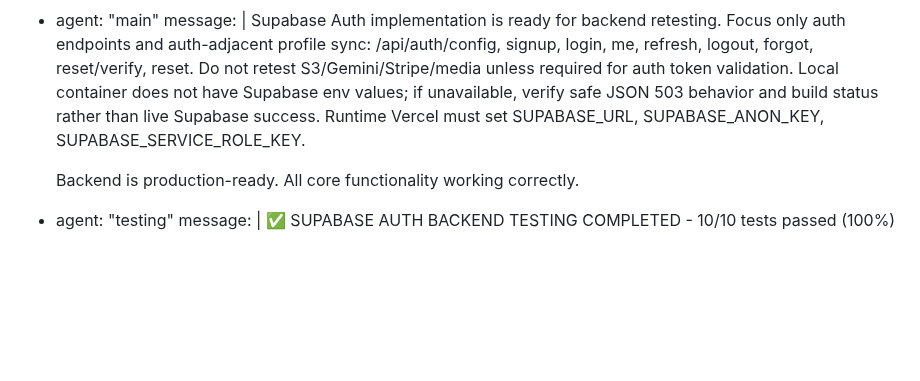
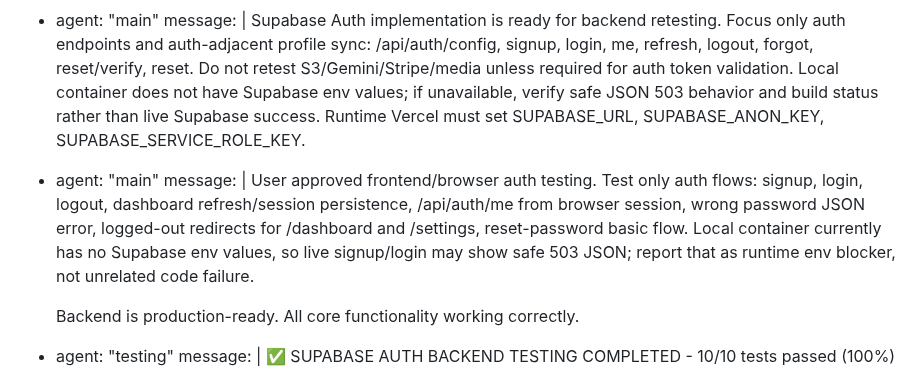
Before and after one commit to vipinlamba1985/vipinlamba1985-snapnext, a Markdown page: test_result.md, the part around one of its changes. GitHub-like rendering; blank space fills up the shorter version.

```diff
--- a/test_result.md
+++ b/test_result.md
@@ -346,6 +350,10 @@ agent_communication:
     message: |
       Supabase Auth implementation is ready for backend retesting. Focus only auth endpoints and auth-adjacent profile sync: /api/auth/config, signup, login, me, refresh, logout, forgot, reset/verify, reset. Do not retest S3/Gemini/Stripe/media unless required for auth token validation. Local container does not have Supabase env values; if unavailable, verify safe JSON 503 behavior and build status rather than live Supabase success. Runtime Vercel must set SUPABASE_URL, SUPABASE_ANON_KEY, SUPABASE_SERVICE_ROLE_KEY.
 
+  - agent: "main"
+    message: |
+      User approved frontend/browser auth testing. Test only auth flows: signup, login, logout, dashboard refresh/session persistence, /api/auth/me from browser session, wrong password JSON error, logged-out redirects for /dashboard and /settings, reset-password basic flow. Local container currently has no Supabase env values, so live signup/login may show safe 503 JSON; report that as runtime env blocker, not unrelated code failure.
+
       Backend is production-ready. All core functionality working correctly.
   - agent: "testing"
     message: |
```
Also changed, not shown: other parts of test_result.md (+42 -5 lines).
